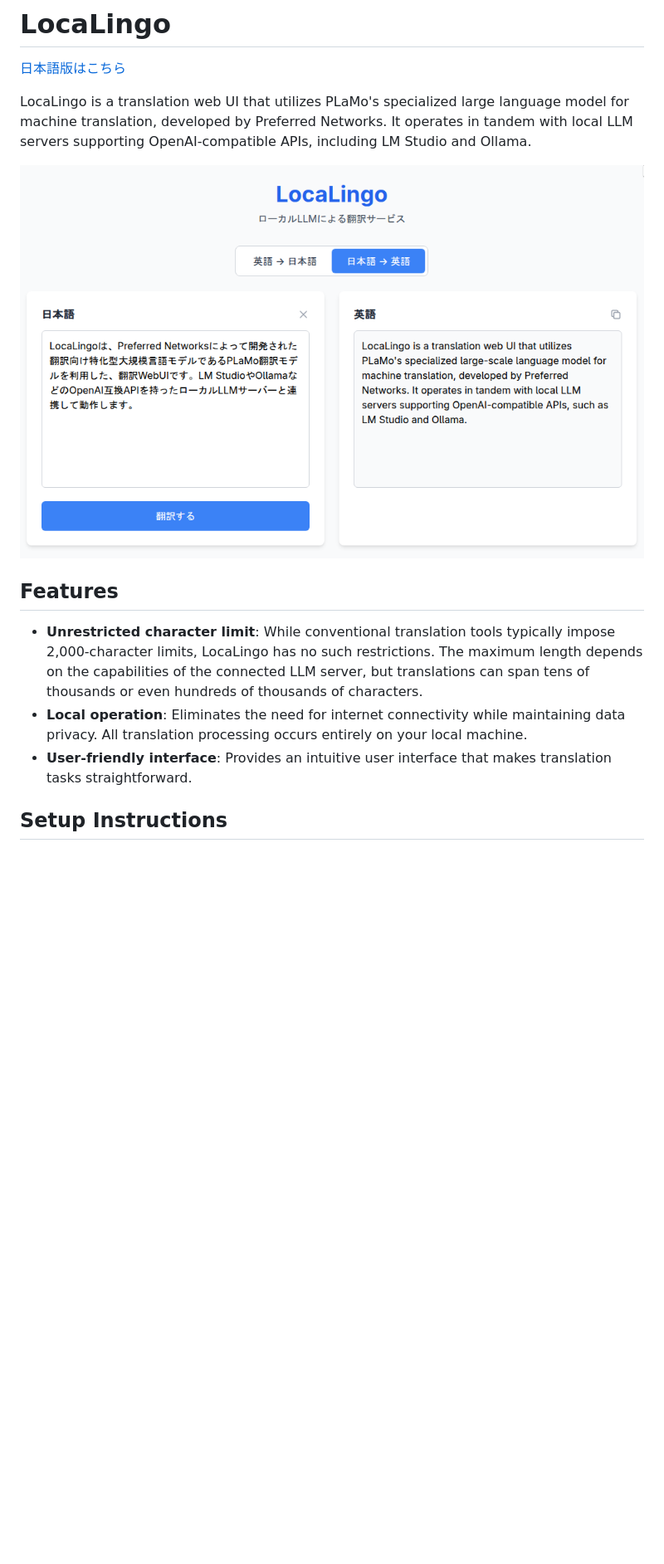
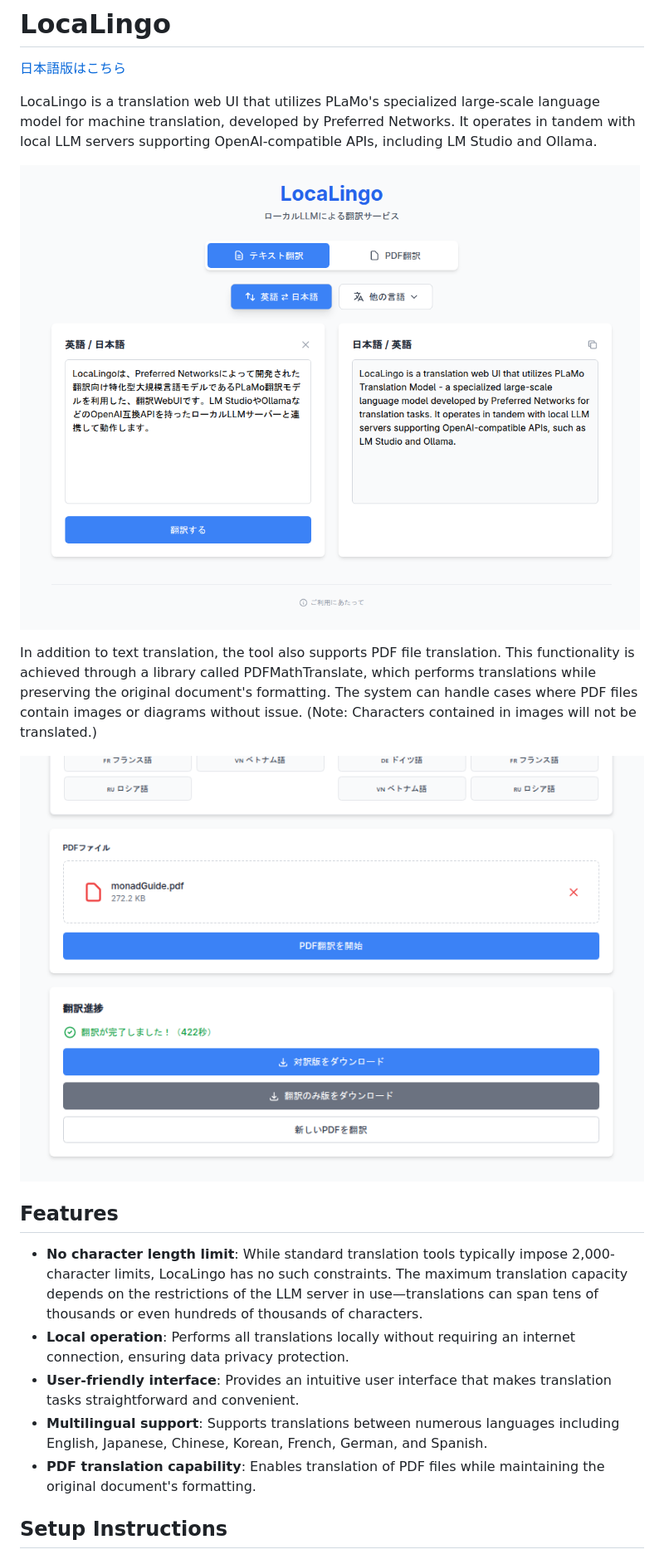
Before and after one commit to soukouki/LocaLingo, a Markdown page: README.md, the part around the change printed below. Shown: that part at 83% size. Drawn GitHub-style; pictures changed too: docs/screenshot-pdf.png (added), docs/screenshot-text.png (added), docs/screenshot.png (deleted); blank space fills up the shorter version.

Commit message:
READMEにpdf翻訳についての機能を追記

```diff
--- a/README.md
+++ b/README.md
@@ -2,15 +2,21 @@
 
 [日本語版はこちら](README-ja.md)
 
-LocaLingo is a translation web UI that utilizes PLaMo's specialized large language model for machine translation, developed by Preferred Networks. It operates in tandem with local LLM servers supporting OpenAI-compatible APIs, including LM Studio and Ollama.
+LocaLingo is a translation web UI that utilizes PLaMo's specialized large-scale language model for machine translation, developed by Preferred Networks. It operates in tandem with local LLM servers supporting OpenAI-compatible APIs, including LM Studio and Ollama.
 
-![LocaLingo Screenshot](docs/screenshot.png)
+![LocaLingo Screenshot](docs/screenshot-text.png)
+
+In addition to text translation, the tool also supports PDF file translation. This functionality is achieved through a library called PDFMathTranslate, which performs translations while preserving the original document's formatting. The system can handle cases where PDF files contain images or diagrams without issue. (Note: Characters contained in images will not be translated.)
+
+![LocaLingo Screenshot](docs/screenshot-pdf.png)
 
 ## Features
 
-- **Unrestricted character limit**: While conventional translation tools typically impose 2,000-character limits, LocaLingo has no such restrictions. The maximum length depends on the capabilities of the connected LLM server, but translations can span tens of thousands or even hundreds of thousands of characters.
-- **Local operation**: Eliminates the need for internet connectivity while maintaining data privacy. All translation processing occurs entirely on your local machine.
-- **User-friendly interface**: Provides an intuitive user interface that makes translation tasks straightforward.
+- **No character length limit**: While standard translation tools typically impose 2,000-character limits, LocaLingo has no such constraints. The maximum translation capacity depends on the restrictions of the LLM server in use—translations can span tens of thousands or even hundreds of thousands of characters.
+- **Local operation**: Performs all translations locally without requiring an internet connection, ensuring data privacy protection.
+- **User-friendly interface**: Provides an intuitive user interface that makes translation tasks straightforward and convenient.
+- **Multilingual support**: Supports translations between numerous languages including English, Japanese, Chinese, Korean, French, German, and Spanish.
+- **PDF translation capability**: Enables translation of PDF files while maintaining the original document's formatting.
 
 ## Setup Instructions
 
```
Also changed, not shown: other parts of README.md (+17 -17 lines), README-ja.md (+9 -3 lines), 1 other file.
